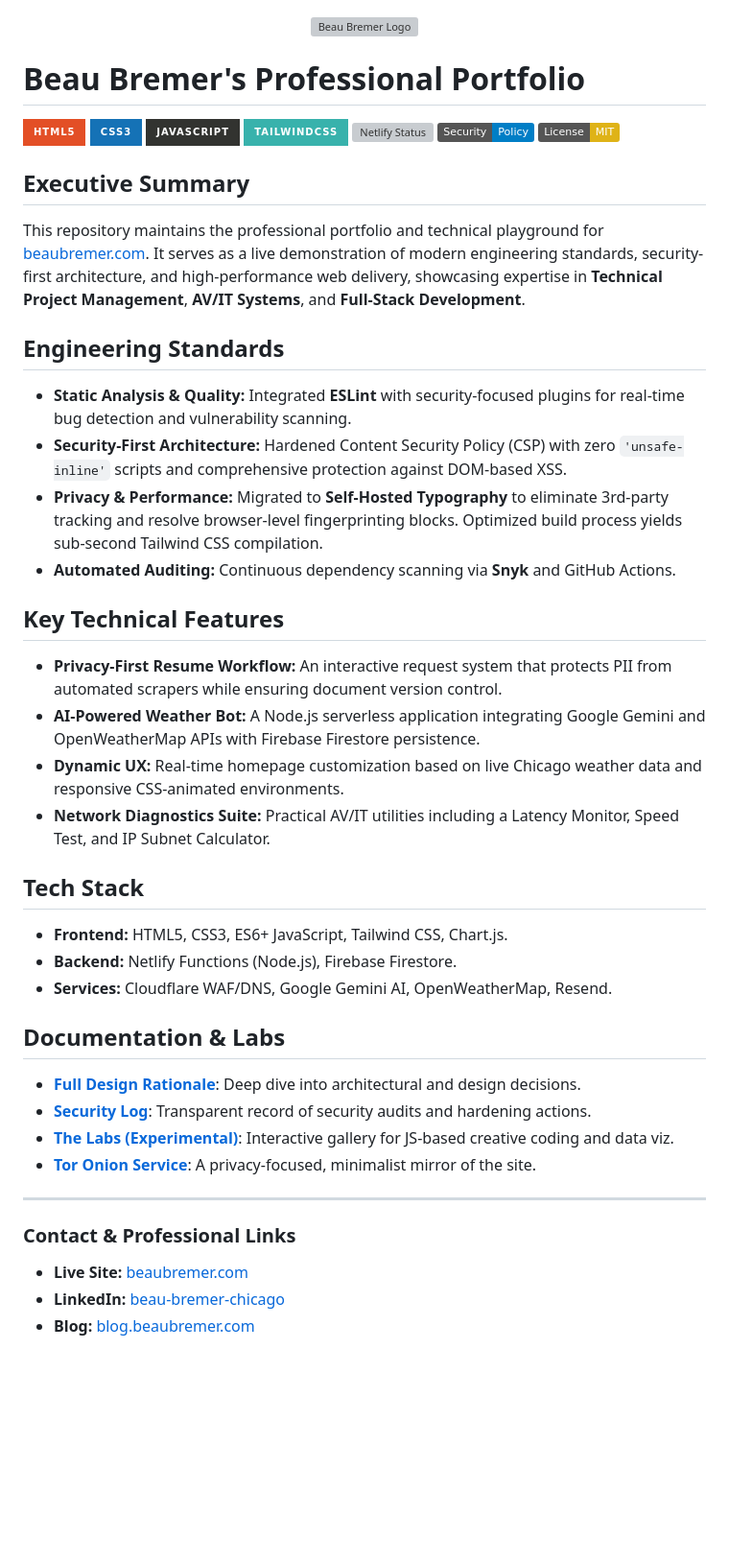
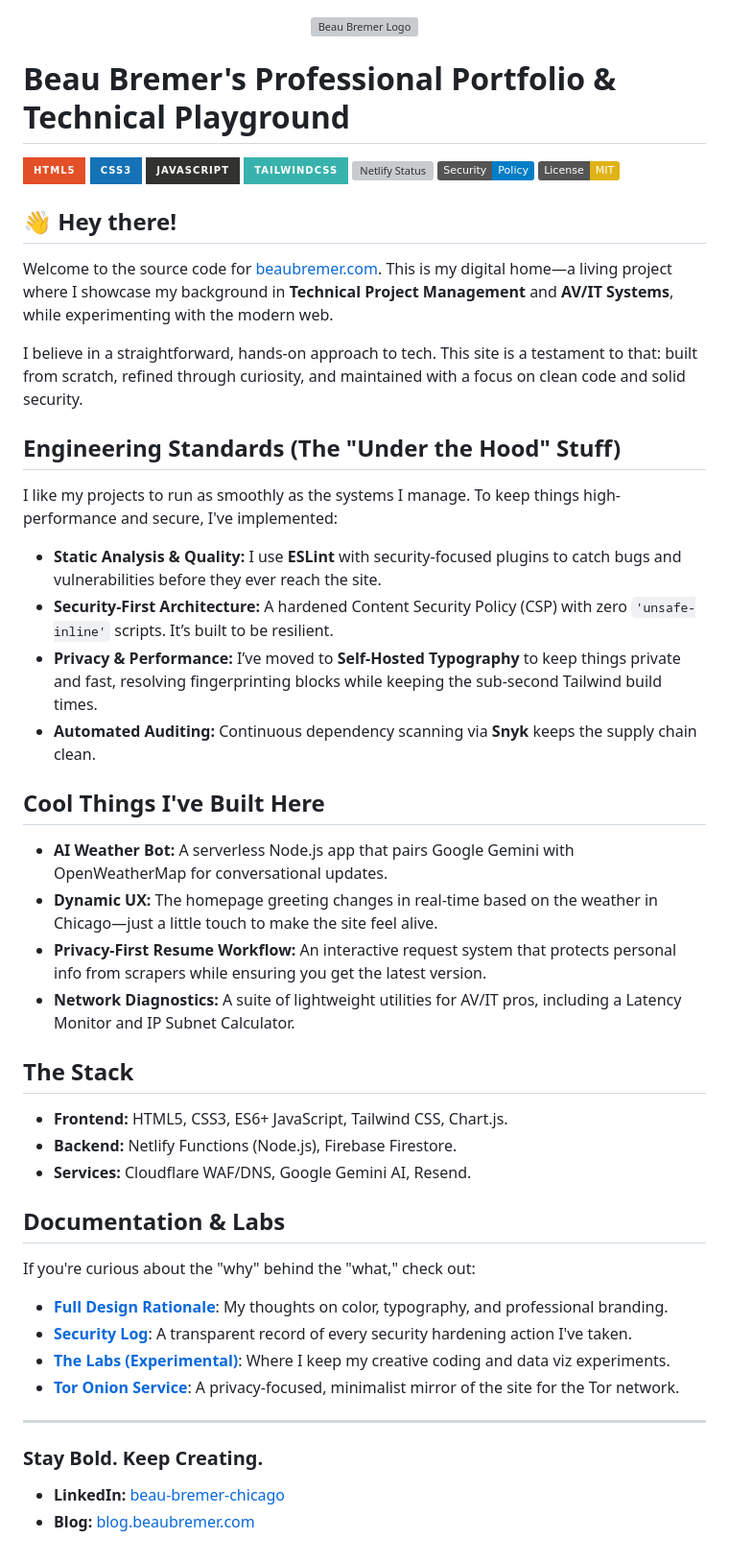
Before and after one commit to KnowOneActual/BB_Website, a Markdown page: README.md, the part around the change. Shown at 96% size. GitHub-like rendering; badges without logos; blank space fills up the shorter version; grey boxes are pictures that could not be loaded.

Commit message:
Docs: Refine README with a more personal, 'laid-back' tone while keeping technical clarity

```diff
--- a/README.md
+++ b/README.md
@@ -2,7 +2,7 @@
 <img src="img/readme/BB_logo_green.webp" alt="Beau Bremer Logo" width="150">
 </p>
 
-# Beau Bremer's Professional Portfolio
+# Beau Bremer's Professional Portfolio & Technical Playground
 
 ![HTML5](https://img.shields.io/badge/html5-%23E34F26.svg?style=for-the-badge&logo=html5&logoColor=white)
 ![CSS3](https://img.shields.io/badge/css3-%231572B6.svg?style=for-the-badge&logo=css3&logoColor=white)
@@ -12,35 +12,38 @@
 ![Security](https://img.shields.io/badge/Security-Policy-blue.svg)
 ![License](https://img.shields.io/badge/License-MIT-yellow.svg)
 
-## Executive Summary
-This repository maintains the professional portfolio and technical playground for [beaubremer.com](https://beaubremer.com/). It serves as a live demonstration of modern engineering standards, security-first architecture, and high-performance web delivery, showcasing expertise in **Technical Project Management**, **AV/IT Systems**, and **Full-Stack Development**.
+## 👋 Hey there!
+Welcome to the source code for [beaubremer.com](https://beaubremer.com/). This is my digital home—a living project where I showcase my background in **Technical Project Management** and **AV/IT Systems**, while experimenting with the modern web.
 
-## Engineering Standards
-*   **Static Analysis & Quality:** Integrated **ESLint** with security-focused plugins for real-time bug detection and vulnerability scanning.
-*   **Security-First Architecture:** Hardened Content Security Policy (CSP) with zero `'unsafe-inline'` scripts and comprehensive protection against DOM-based XSS.
-*   **Privacy & Performance:** Migrated to **Self-Hosted Typography** to eliminate 3rd-party tracking and resolve browser-level fingerprinting blocks. Optimized build process yields sub-second Tailwind CSS compilation.
-*   **Automated Auditing:** Continuous dependency scanning via **Snyk** and GitHub Actions.
+I believe in a straightforward, hands-on approach to tech. This site is a testament to that: built from scratch, refined through curiosity, and maintained with a focus on clean code and solid security.
 
-## Key Technical Features
-*   **Privacy-First Resume Workflow:** An interactive request system that protects PII from automated scrapers while ensuring document version control.
-*   **AI-Powered Weather Bot:** A Node.js serverless application integrating Google Gemini and OpenWeatherMap APIs with Firebase Firestore persistence.
-*   **Dynamic UX:** Real-time homepage customization based on live Chicago weather data and responsive CSS-animated environments.
-*   **Network Diagnostics Suite:** Practical AV/IT utilities including a Latency Monitor, Speed Test, and IP Subnet Calculator.
+## Engineering Standards (The "Under the Hood" Stuff)
+I like my projects to run as smoothly as the systems I manage. To keep things high-performance and secure, I've implemented:
+*   **Static Analysis & Quality:** I use **ESLint** with security-focused plugins to catch bugs and vulnerabilities before they ever reach the site.
+*   **Security-First Architecture:** A hardened Content Security Policy (CSP) with zero `'unsafe-inline'` scripts. It’s built to be resilient.
+*   **Privacy & Performance:** I’ve moved to **Self-Hosted Typography** to keep things private and fast, resolving fingerprinting blocks while keeping the sub-second Tailwind build times.
+*   **Automated Auditing:** Continuous dependency scanning via **Snyk** keeps the supply chain clean.
 
-## Tech Stack
+## Cool Things I've Built Here
+*   **AI Weather Bot:** A serverless Node.js app that pairs Google Gemini with OpenWeatherMap for conversational updates.
+*   **Dynamic UX:** The homepage greeting changes in real-time based on the weather in Chicago—just a little touch to make the site feel alive.
+*   **Privacy-First Resume Workflow:** An interactive request system that protects personal info from scrapers while ensuring you get the latest version.
+*   **Network Diagnostics:** A suite of lightweight utilities for AV/IT pros, including a Latency Monitor and IP Subnet Calculator.
+
+## The Stack
 *   **Frontend:** HTML5, CSS3, ES6+ JavaScript, Tailwind CSS, Chart.js.
 *   **Backend:** Netlify Functions (Node.js), Firebase Firestore.
-*   **Services:** Cloudflare WAF/DNS, Google Gemini AI, OpenWeatherMap, Resend.
+*   **Services:** Cloudflare WAF/DNS, Google Gemini AI, Resend.
 
 ## Documentation & Labs
-*   **[Full Design Rationale](docs/DESIGN_NOTES.md)**: Deep dive into architectural and design decisions.
-*   **[Security Log](securitylog.md)**: Transparent record of security audits and hardening actions.
-*   **[The Labs (Experimental)](https://beaubremer.com/labs.html)**: Interactive gallery for JS-based creative coding and data viz.
-*   **[Tor Onion Service](https://github.com/KnowOneActual/BB_Website/tree/onion-version)**: A privacy-focused, minimalist mirror of the site.
+If you're curious about the "why" behind the "what," check out:
+*   **[Full Design Rationale](docs/DESIGN_NOTES.md)**: My thoughts on color, typography, and professional branding.
+*   **[Security Log](securitylog.md)**: A transparent record of every security hardening action I've taken.
+*   **[The Labs (Experimental)](https://beaubremer.com/labs.html)**: Where I keep my creative coding and data viz experiments.
+*   **[Tor Onion Service](https://github.com/KnowOneActual/BB_Website/tree/onion-version)**: A privacy-focused, minimalist mirror of the site for the Tor network.
 
 ---
 
-### Contact & Professional Links
-*   **Live Site:** [beaubremer.com](https://beaubremer.com/)
+### Stay Bold. Keep Creating.
 *   **LinkedIn:** [beau-bremer-chicago](https://www.linkedin.com/in/beau-bremer-chicago/)
 *   **Blog:** [blog.beaubremer.com](https://blog.beaubremer.com/)
```
